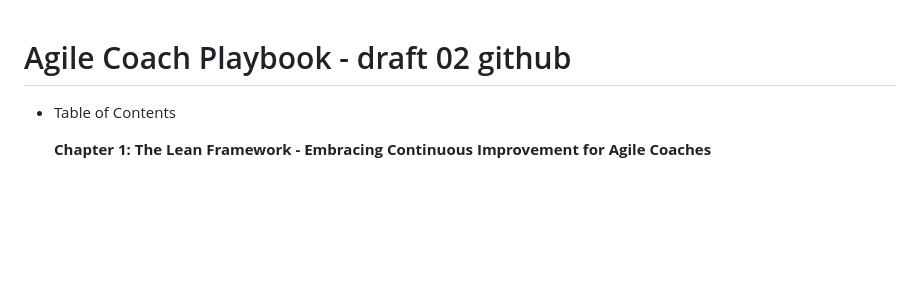
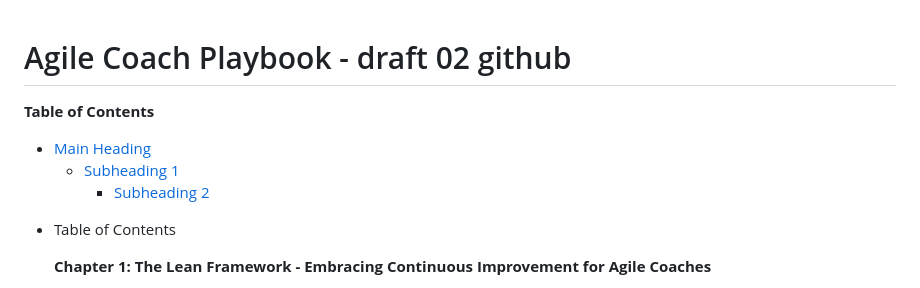
Before and after one commit to maifors/agile, a Markdown page: Agile Coach Playbook.md, the part around the change. Rendered like a GitHub page; blank space fills up the shorter version.

```diff
--- a/Agile Coach Playbook.md
+++ b/Agile Coach Playbook.md
@@ -1,4 +1,10 @@
 # Agile Coach Playbook - draft 02 github
+
+**Table of Contents**
+
+* [Main Heading](#main-heading)
+    * [Subheading 1](#subheading-1)
+        * [Subheading 2](#subheading-2)
 
 - Table of Contents
 
```
